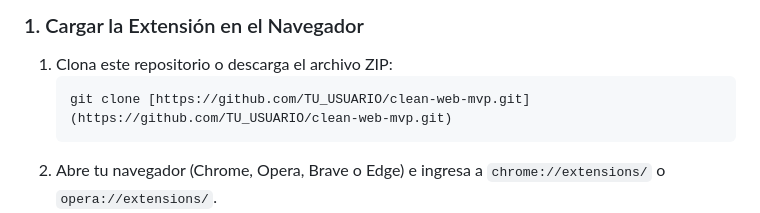
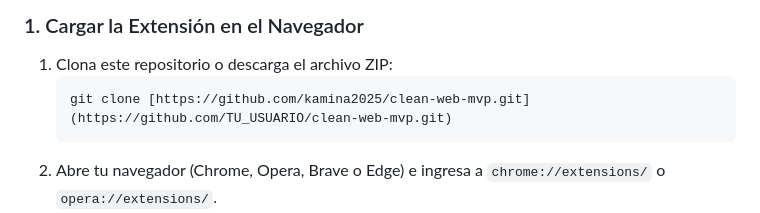
Before and after one commit to kamina2025/clean-web-mvp, a Markdown page: README.md, the part around the change. Drawn GitHub-style.

````diff
--- a/README.md
+++ b/README.md
@@ -28,7 +28,7 @@
 
 1. Clona este repositorio o descarga el archivo ZIP:
    ```bash
-   git clone [https://github.com/TU_USUARIO/clean-web-mvp.git](https://github.com/TU_USUARIO/clean-web-mvp.git)
+   git clone [https://github.com/kamina2025/clean-web-mvp.git](https://github.com/TU_USUARIO/clean-web-mvp.git)
    ```
 2. Abre tu navegador (Chrome, Opera, Brave o Edge) e ingresa a `chrome://extensions/` o `opera://extensions/`.
 3. Activa el **Modo Desarrollador** (Developer Mode) en la esquina superior derecha.
````
